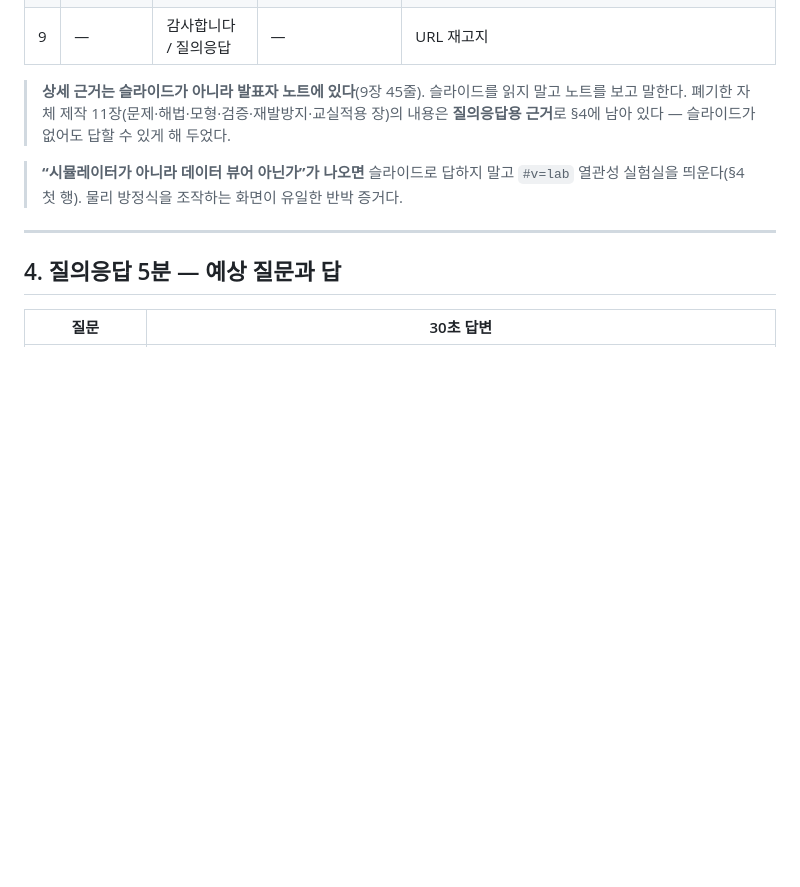
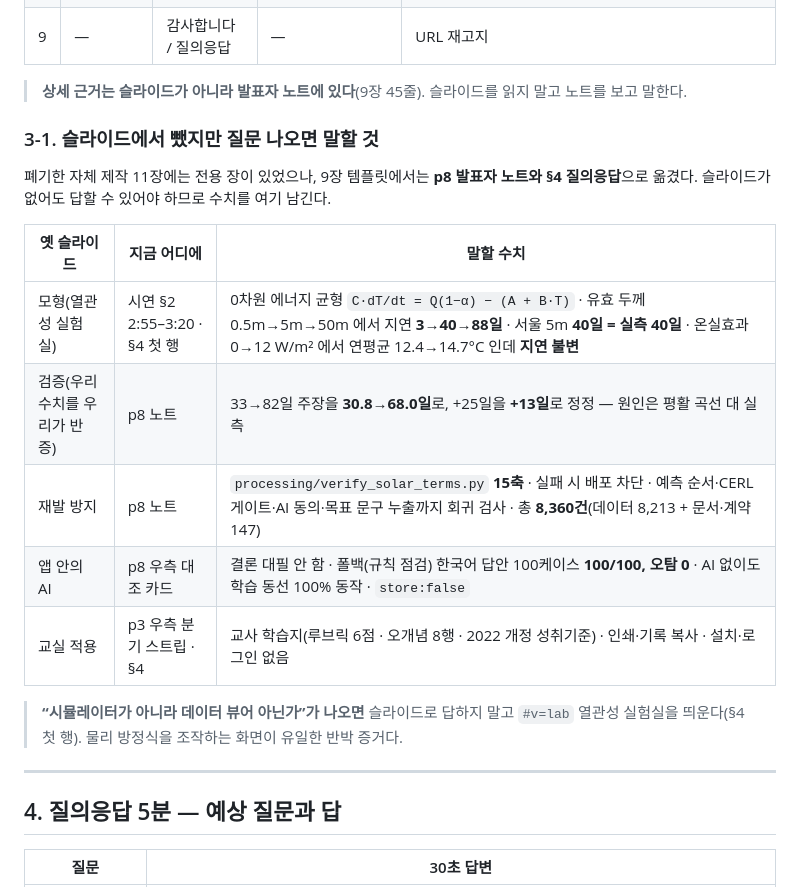
Before and after one commit to DONGJUN92/weather-24solar-terms, a Markdown page: 발표_10분_구성안.md, the part around the change. Rendered like a GitHub page; blank space fills up the shorter version.

Commit message:
fix: §3 재작성에서 사라진 검증 근거 복원 + 커밋 수 동기화
게이트가 잡은 것 (규칙 N)
  발표_10분_구성안.md 을 9장 기준으로 다시 쓰면서 옛 p7 행에 있던
  '15축' 토큰이 사라졌다. README·체크리스트와 주장이 어긋나 규칙 N 실패.
  → §3-1 '슬라이드에서 뺐지만 질문 나오면 말할 것' 표를 신설해 복원했다.
    폐기한 5개 슬라이드(모형·검증·재발방지·앱 안 AI·교실 적용)의 수치를
    어디서 말할지와 함께 남겼다 — 슬라이드가 없어도 답할 수 있어야 한다.

커밋 수 표기 72 → 75 (README 1곳 · AI_활용_기록 2곳)

회귀 게이트 8,360건 전체 통과

Co-Authored-By: Claude Opus 5 <noreply@anthropic.com>

```diff
--- a/발표_10분_구성안.md
+++ b/발표_10분_구성안.md
@@ -172,8 +172,19 @@
 | 9 | — | 감사합니다 / 질의응답 | — | URL 재고지 |
 
 > **상세 근거는 슬라이드가 아니라 발표자 노트에 있다**(9장 45줄). 슬라이드를 읽지 말고 노트를 보고 말한다.
-> 폐기한 자체 제작 11장(문제·해법·모형·검증·재발방지·교실적용 장)의 내용은
-> **질의응답용 근거**로 §4에 남아 있다 — 슬라이드가 없어도 답할 수 있게 해 두었다.
+
+### 3-1. 슬라이드에서 뺐지만 질문 나오면 말할 것
+
+폐기한 자체 제작 11장에는 전용 장이 있었으나, 9장 템플릿에서는 **p8 발표자 노트와 §4 질의응답**으로 옮겼다.
+슬라이드가 없어도 답할 수 있어야 하므로 수치를 여기 남긴다.
+
+| 옛 슬라이드 | 지금 어디에 | 말할 수치 |
+|---|---|---|
+| 모형(열관성 실험실) | 시연 §2 2:55–3:20 · §4 첫 행 | 0차원 에너지 균형 `C·dT/dt = Q(1−α) − (A + B·T)` · 유효 두께 0.5m→5m→50m 에서 지연 **3→40→88일** · 서울 5m **40일 = 실측 40일** · 온실효과 0→12 W/m² 에서 연평균 12.4→14.7°C 인데 **지연 불변** |
+| 검증(우리 수치를 우리가 반증) | p8 노트 | 33→82일 주장을 **30.8→68.0일**로, +25일을 **+13일**로 정정 — 원인은 평활 곡선 대 실측 |
+| 재발 방지 | p8 노트 | `processing/verify_solar_terms.py` **15축** · 실패 시 배포 차단 · 예측 순서·CERL 게이트·AI 동의·목표 문구 누출까지 회귀 검사 · 총 **8,360건**(데이터 8,213 + 문서·계약 147) |
+| 앱 안의 AI | p8 우측 대조 카드 | 결론 대필 안 함 · 폴백(규칙 점검) 한국어 답안 100케이스 **100/100, 오탐 0** · AI 없이도 학습 동선 100% 동작 · `store:false` |
+| 교실 적용 | p3 우측 분기 스트립 · §4 | 교사 학습지(루브릭 6점 · 오개념 8행 · 2022 개정 성취기준) · 인쇄·기록 복사 · 설치·로그인 없음 |
 
 > **“시뮬레이터가 아니라 데이터 뷰어 아닌가”가 나오면** 슬라이드로 답하지 말고
 > `#v=lab` 열관성 실험실을 띄운다(§4 첫 행). 물리 방정식을 조작하는 화면이 유일한 반박 증거다.
```
Also changed, not shown: AI_활용_기록.md (+2 -2 lines), README.md (+1 -1 lines).
